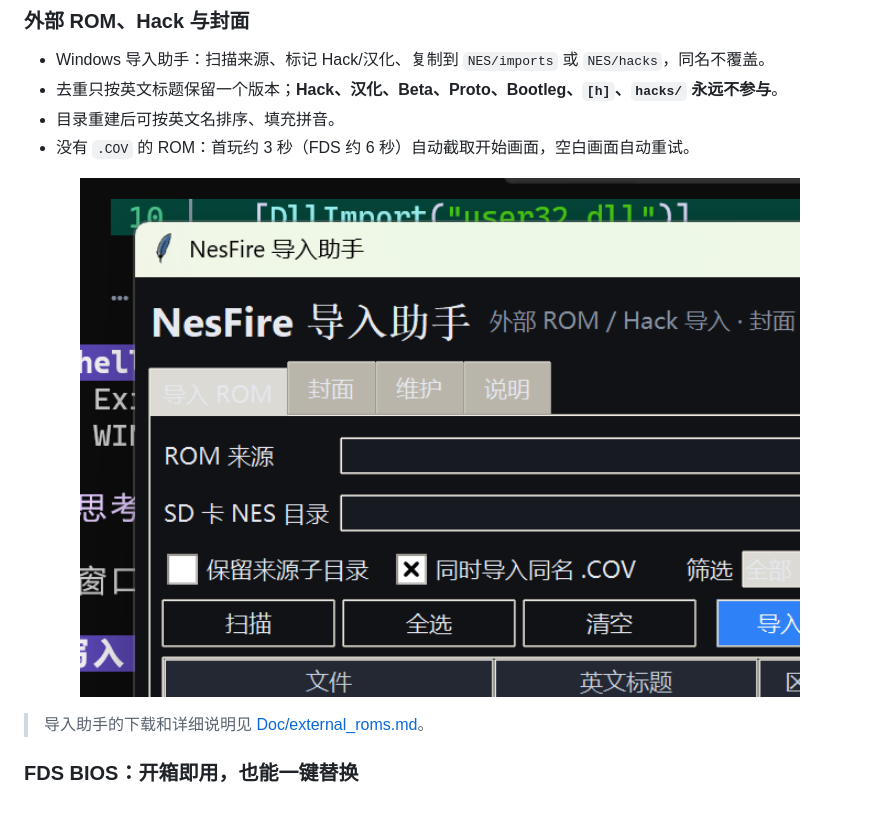
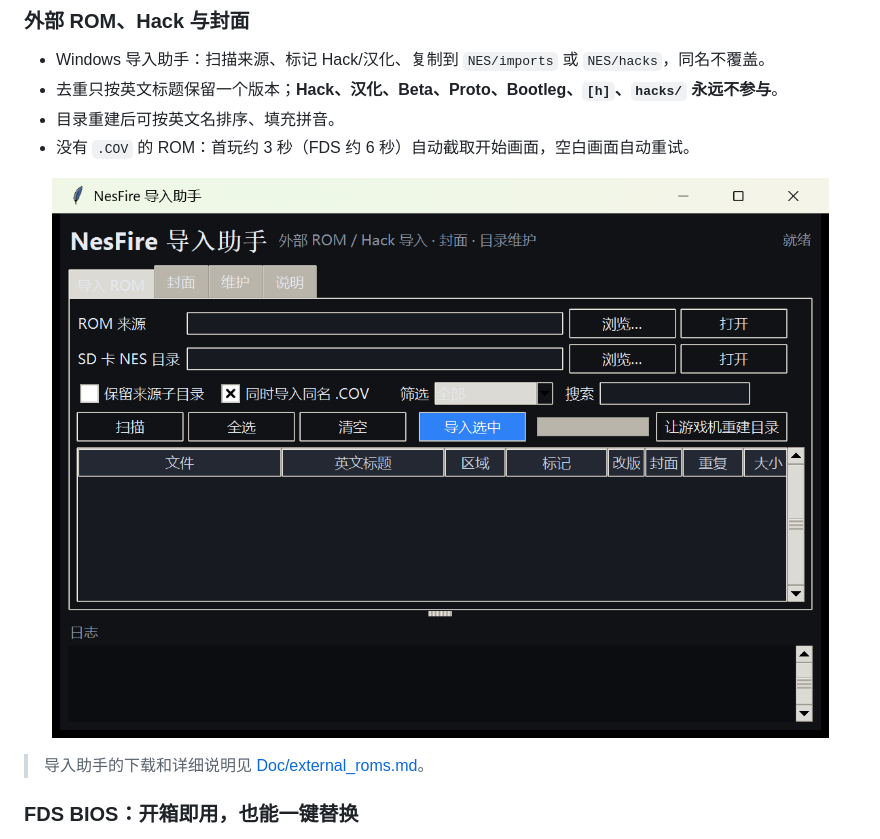
Before and after one commit to 6baol/nes-fire-stm32f407, a Markdown page: README.md, the part around the change. Rendered like a GitHub page; pictures changed too: Doc/images/import-gui.png; blank space fills up the shorter version.

Commit message:
Replace cropped import assistant screenshot with the full window
Co-authored-by: CommandCodeBot <noreply@commandcode.ai>

```diff
--- a/README.md
+++ b/README.md
@@ -97,7 +97,7 @@ NesFire 是一个运行在 **野火 STM32F407ZGT6 霸天虎 V2** 上的 NES / Fa
 - 没有 `.COV` 的 ROM：首玩约 3 秒（FDS 约 6 秒）自动截取开始画面，空白画面自动重试。
 
 <p align="center">
-  <img src="Doc/images/import-gui.png" width="720" alt="NesFire 导入助手">
+  <img src="Doc/images/import-gui.png" width="900" alt="NesFire 导入助手（完整窗口）">
 </p>
 
 > 导入助手的下载和详细说明见 [Doc/external_roms.md](Doc/external_roms.md)。
```
